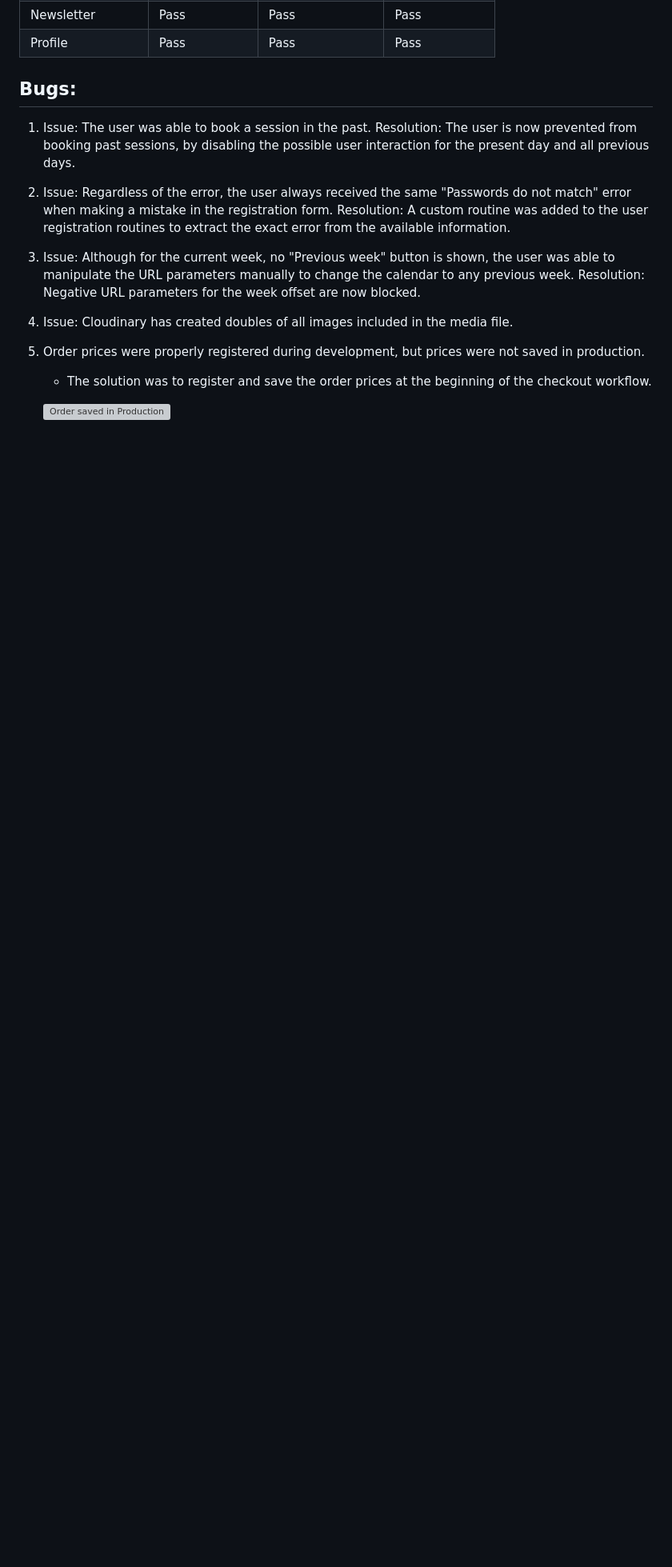
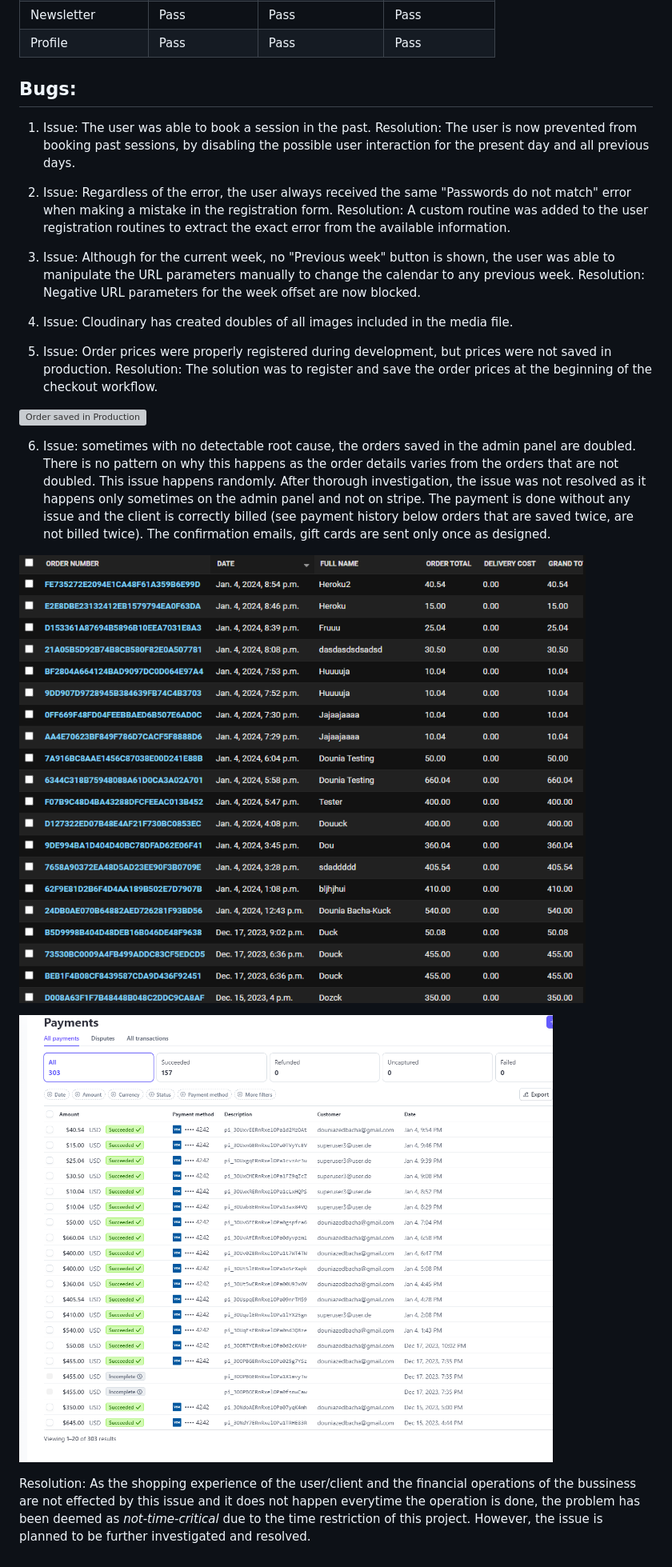
Before and after one commit to DouniaBK/earth-hammam, a Markdown page: TESTING.md, the part around the change printed below. Shown: that part at 80% size. Drawn GitHub-style; pictures changed too: static/images/stripe-payment-solution-dbmatch.png (added), static/images/stripe-payment-solution.png (added); blank space fills up the shorter version; grey boxes are pictures that could not be loaded.

```diff
--- a/TESTING.md
+++ b/TESTING.md
@@ -300,7 +304,15 @@ Resolution: Negative URL parameters for the week offset are now blocked.
 
 4) Issue: Cloudinary has created doubles of all images included in the media file.
 
-5) Order prices were properly registered during development, but prices were not saved in production.
-   * The solution was to register and save the order prices at the beginning of the checkout workflow.
+5) Issue: Order prices were properly registered during development, but prices were not saved in production.
+   Resolution: The solution was to register and save the order prices at the beginning of the checkout workflow.
 
-   ![Order saved in Production](static/images/order-saved.png)
+![Order saved in Production](static/images/order-saved.png)
+
+6) Issue: sometimes with no detectable root cause, the orders saved in the admin panel are doubled. There is no pattern on why this happens as the order details varies from the orders that are not doubled. This issue happens randomly. After thorough investigation, the issue was not resolved as it happens only sometimes on the admin panel and not on stripe. The payment is done without any issue and the client is correctly billed (see payment history below orders that are saved twice, are not billed twice). The confirmation emails, gift cards are sent only once as designed.
+
+![Stripe Payment History](static/images/stripe-payment-solution-dbmatch.png)
+
+![Stripe Payment History](static/images/stripe-payment-solution.png)
+
+ Resolution: As the shopping experience of the user/client and the financial operations of the bussiness are not effected by this issue and it does not happen everytime the operation is done, the problem has been deemed as *not-time-critical* due to the time restriction of this project. However, the issue is planned to be further investigated and resolved.
```
Also changed, not shown: other parts of TESTING.md (+6 -2 lines), README.md (+3 -3 lines), static/images/validation-error-django-form.png (added), 11 other files.
